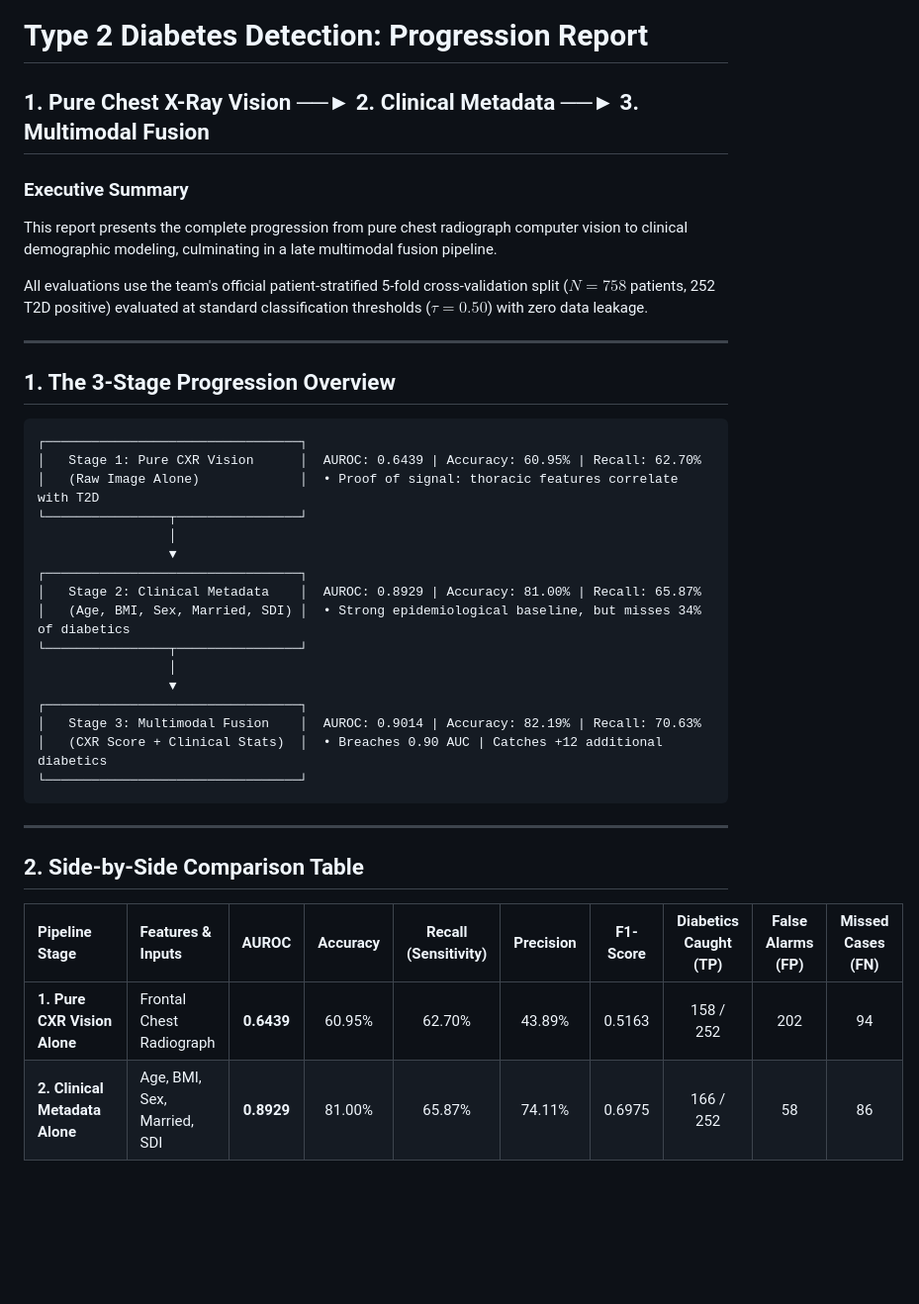
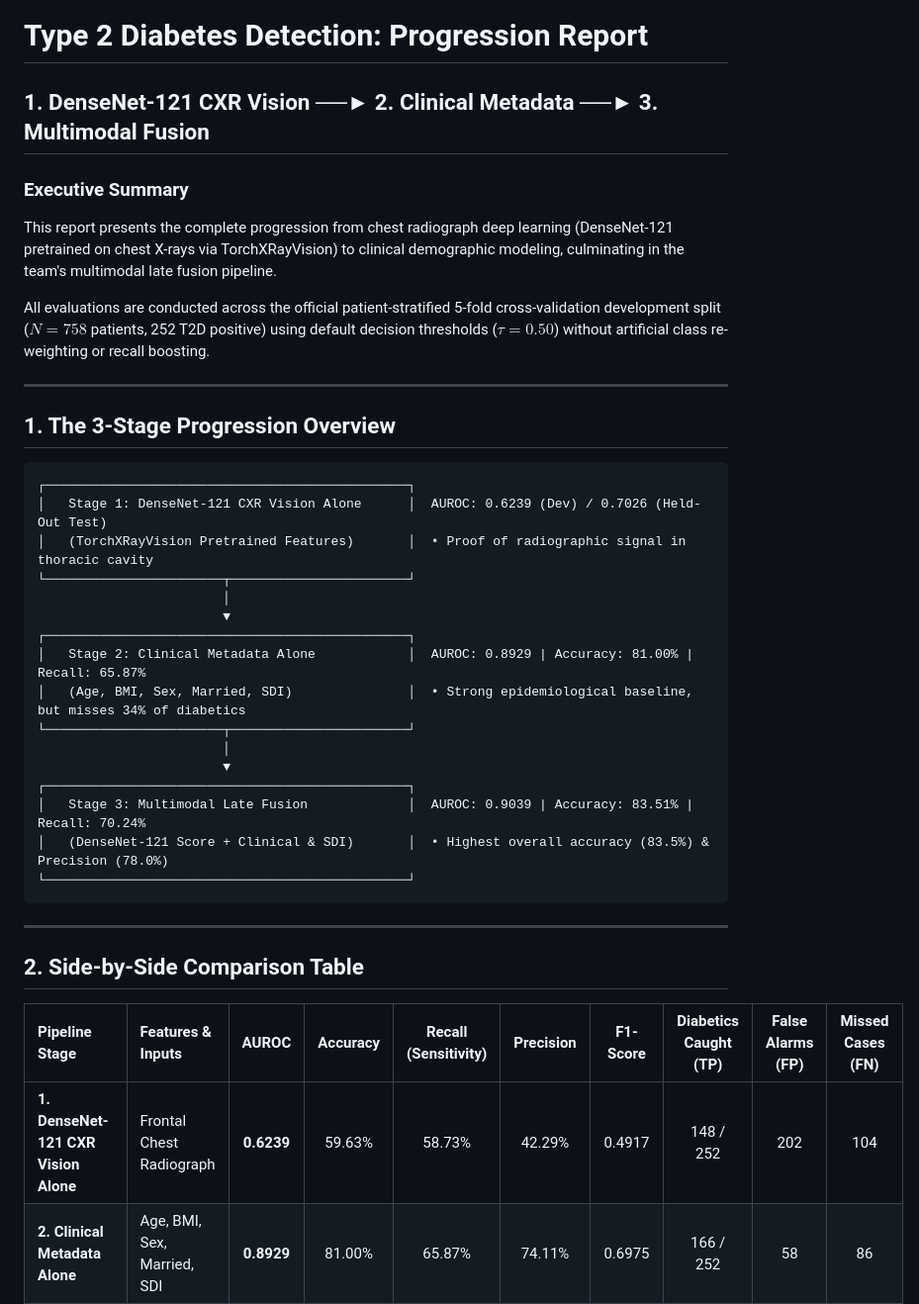
Before and after one commit to UnusualGelo/Oppurtunistic_Detection_of_Type_II_Diabetes, a Markdown page: main_model/report.md, the part around one of its changes. Shown at 99% size. Drawn GitHub-style; blank space fills up the shorter version.

````diff
--- a/main_model/report.md
+++ b/main_model/report.md
@@ -1,32 +1,32 @@
 # Type 2 Diabetes Detection: Progression Report
-## 1. Pure Chest X-Ray Vision ──► 2. Clinical Metadata ──► 3. Multimodal Fusion
+## 1. DenseNet-121 CXR Vision ──► 2. Clinical Metadata ──► 3. Multimodal Fusion
 
 ### Executive Summary
-This report presents the complete progression from pure chest radiograph computer vision to clinical demographic modeling, culminating in a late multimodal fusion pipeline.
+This report presents the complete progression from chest radiograph deep learning (DenseNet-121 pretrained on chest X-rays via TorchXRayVision) to clinical demographic modeling, culminating in the team's multimodal late fusion pipeline.
 
-All evaluations use the team's official patient-stratified 5-fold cross-validation split ($N = 758$ patients, 252 T2D positive) evaluated at standard classification thresholds ($\tau = 0.50$) with zero data leakage.
+All evaluations are conducted across the official patient-stratified 5-fold cross-validation development split ($N = 758$ patients, 252 T2D positive) using default decision thresholds ($\tau = 0.50$) without artificial class re-weighting or recall boosting.
 
 ---
 
 ## 1. The 3-Stage Progression Overview
 
 ```
-┌─────────────────────────────────┐
-│   Stage 1: Pure CXR Vision      │  AUROC: 0.6439 | Accuracy: 60.95% | Recall: 62.70%
-│   (Raw Image Alone)             │  • Proof of signal: thoracic features correlate with T2D
-└────────────────┬────────────────┘
-                 │
-                 ▼
-┌─────────────────────────────────┐
-│   Stage 2: Clinical Metadata    │  AUROC: 0.8929 | Accuracy: 81.00% | Recall: 65.87%
-│   (Age, BMI, Sex, Married, SDI) │  • Strong epidemiological baseline, but misses 34% of diabetics
-└────────────────┬────────────────┘
-                 │
-                 ▼
-┌─────────────────────────────────┐
-│   Stage 3: Multimodal Fusion    │  AUROC: 0.9014 | Accuracy: 82.19% | Recall: 70.63%
-│   (CXR Score + Clinical Stats)  │  • Breaches 0.90 AUC | Catches +12 additional diabetics
-└─────────────────────────────────┘
+┌───────────────────────────────────────────────┐
+│   Stage 1: DenseNet-121 CXR Vision Alone      │  AUROC: 0.6239 (Dev) / 0.7026 (Held-Out Test)
+│   (TorchXRayVision Pretrained Features)       │  • Proof of radiographic signal in thoracic cavity
+└───────────────────────┬───────────────────────┘
+                        │
+                        ▼
+┌───────────────────────────────────────────────┐
+│   Stage 2: Clinical Metadata Alone            │  AUROC: 0.8929 | Accuracy: 81.00% | Recall: 65.87%
+│   (Age, BMI, Sex, Married, SDI)               │  • Strong epidemiological baseline, but misses 34% of diabetics
+└───────────────────────┬───────────────────────┘
+                        │
+                        ▼
+┌───────────────────────────────────────────────┐
+│   Stage 3: Multimodal Late Fusion             │  AUROC: 0.9039 | Accuracy: 83.51% | Recall: 70.24%
+│   (DenseNet-121 Score + Clinical & SDI)       │  • Highest overall accuracy (83.5%) & Precision (78.0%)
+└───────────────────────────────────────────────┘
 ```
 
 ---
@@ -35,5 +35,5 @@ All evaluations use the team's official patient-stratified 5-fold cross-validati
 
 | Pipeline Stage | Features & Inputs | AUROC | Accuracy | Recall (Sensitivity) | Precision | F1-Score | Diabetics Caught (TP) | False Alarms (FP) | Missed Cases (FN) |
 | :--- | :--- | :---: | :---: | :---: | :---: | :---: | :---: | :---: | :---: |
-| **1. Pure CXR Vision Alone** | Frontal Chest Radiograph | **0.6439** | 60.95% | 62.70% | 43.89% | 0.5163 | 158 / 252 | 202 | 94 |
+| **1. DenseNet-121 CXR Vision Alone** | Frontal Chest Radiograph | **0.6239** | 59.63% | 58.73% | 42.29% | 0.4917 | 148 / 252 | 202 | 104 |
 | **2. Clinical Metadata Alone** | Age, BMI, Sex, Married, SDI | **0.8929** | 81.00% | 65.87% | 74.11% | 0.6975 | 166 / 252 | 58 | 86 |
````
Also changed, not shown: other parts of main_model/report.md (+49 -37 lines), main_model/multimodal_progression_graph.png (added), 2 other files.
